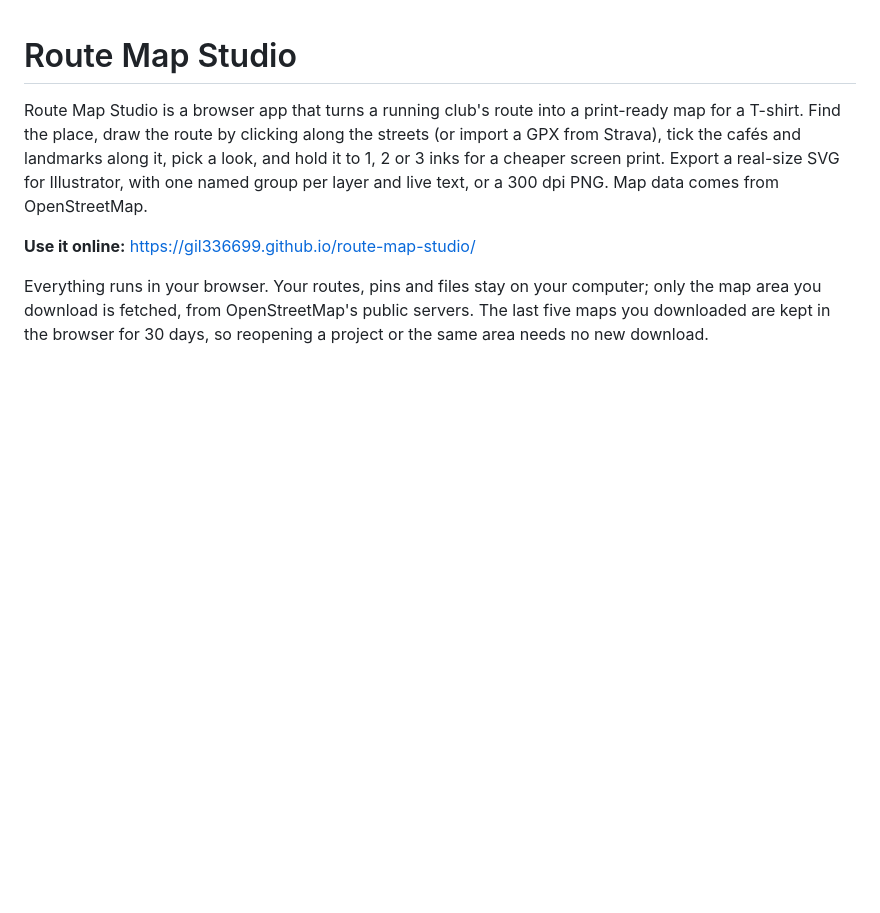
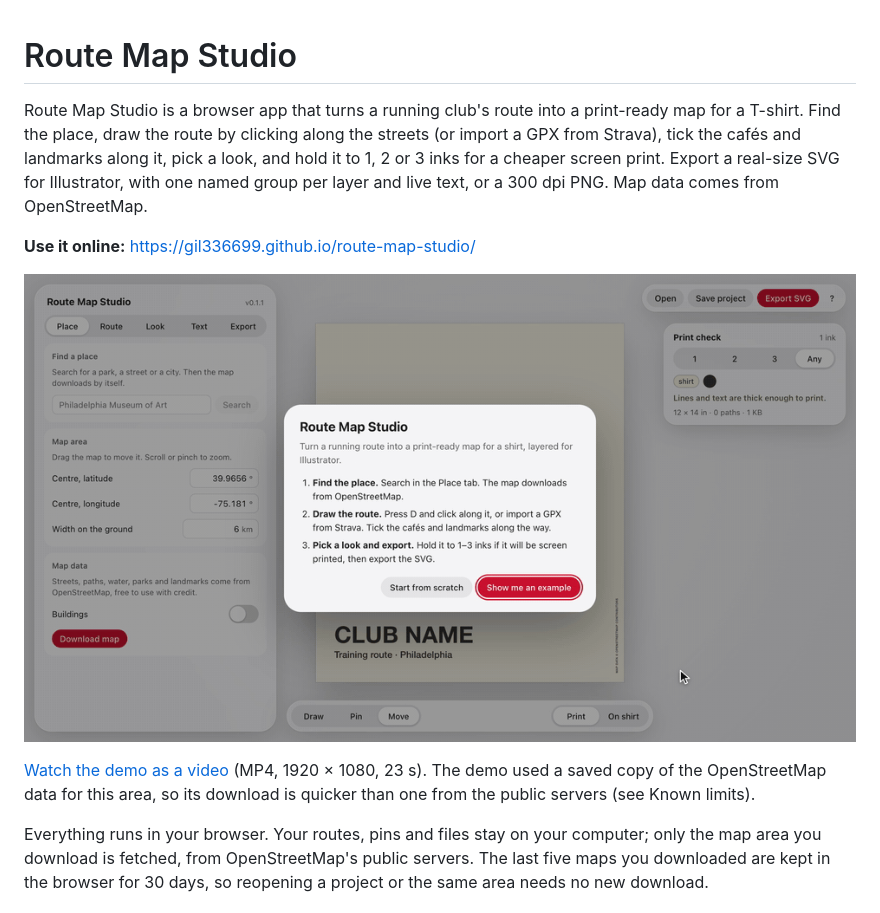
Before and after one commit to gil336699/route-map-studio, a Markdown page: README.md, the part around the change. Drawn GitHub-style; pictures changed too: docs/demo.gif (added); blank space fills up the shorter version.

```diff
--- a/README.md
+++ b/README.md
@@ -3,6 +3,10 @@
 Route Map Studio is a browser app that turns a running club's route into a print-ready map for a T-shirt. Find the place, draw the route by clicking along the streets (or import a GPX from Strava), tick the cafés and landmarks along it, pick a look, and hold it to 1, 2 or 3 inks for a cheaper screen print. Export a real-size SVG for Illustrator, with one named group per layer and live text, or a 300 dpi PNG. Map data comes from OpenStreetMap.
 
 **Use it online:** https://gil336699.github.io/route-map-studio/
+
+![Demo: the quick start opens the example, a 3.74-mile loop along the Schuylkill in Philadelphia, on a cream print. In the landmarks list, Sister Cities Cafe and the Philadelphia Museum of Art are ticked and appear on the print as pins with labels. The Marathon shirt look turns the print red with one white ink, a huge 3.7 and a key for the coffee and museum icons. Ink limit 1 in the print check draws the route heavier, On shirt shows the print on a red T-shirt, and Export SVG downloads a 39 KB file in 1 ink.](docs/demo.gif)
+
+[Watch the demo as a video](docs/demo.mp4) (MP4, 1920 × 1080, 23 s). The demo used a saved copy of the OpenStreetMap data for this area, so its download is quicker than one from the public servers (see Known limits).
 
 Everything runs in your browser. Your routes, pins and files stay on your computer; only the map area you download is fetched, from OpenStreetMap's public servers. The last five maps you downloaded are kept in the browser for 30 days, so reopening a project or the same area needs no new download.
 
```
Also changed, not shown: CHANGELOG.md (+5 -0 lines), 3 other files.
